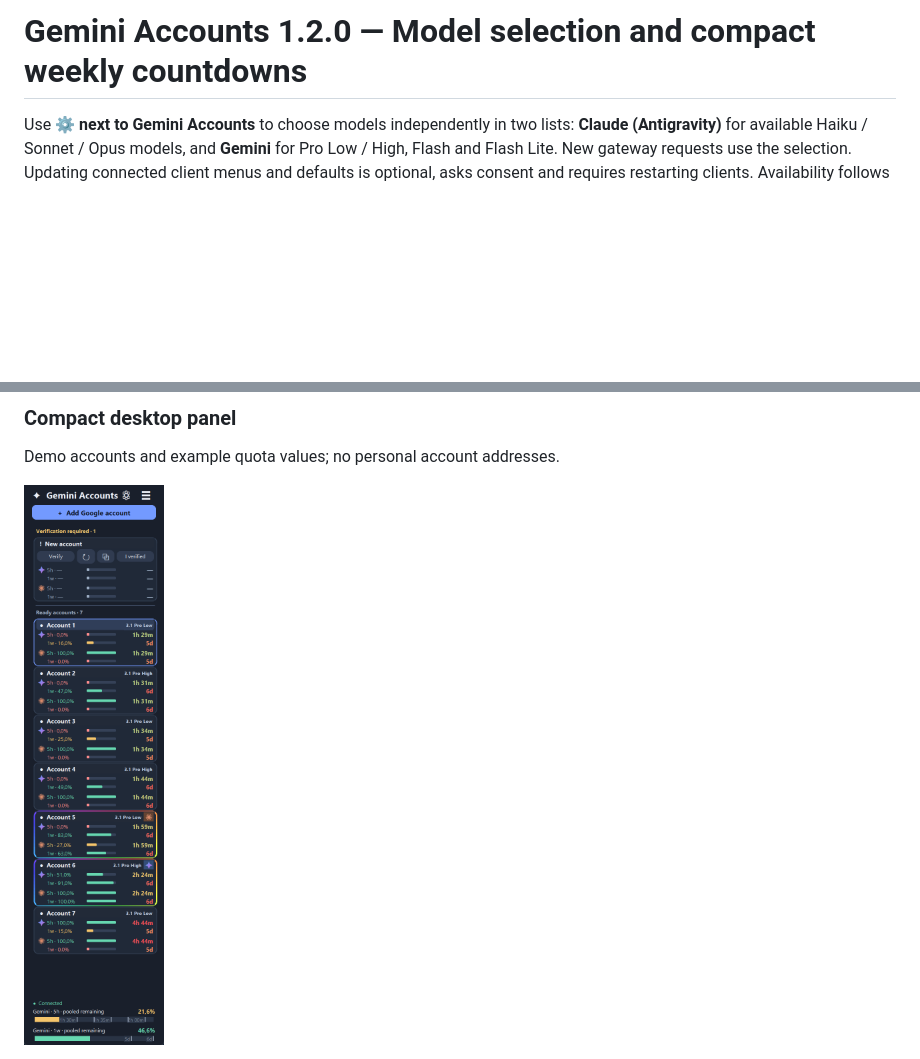
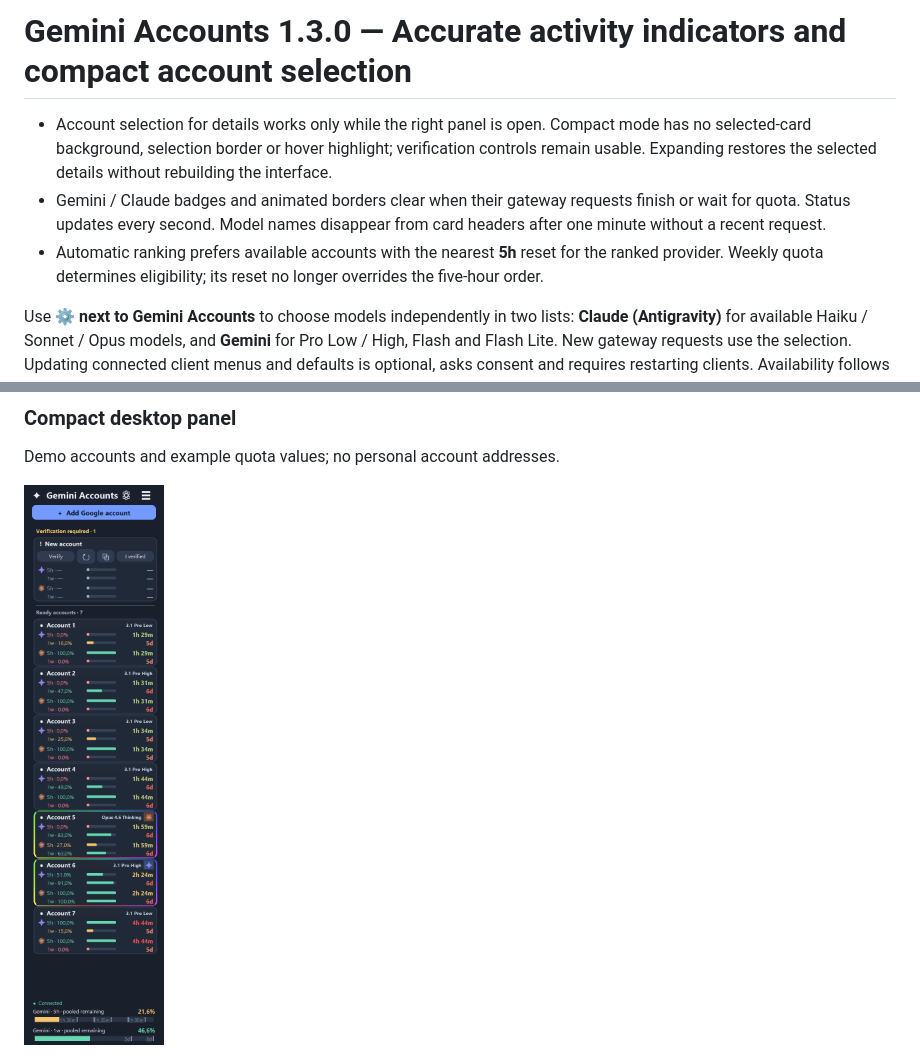
Before and after one commit to nikitaeight24family/GeminiAccounts, a Markdown page: RELEASE_NOTES.md, 2 parts joined by grey strips. GitHub-like rendering; pictures changed too: docs/compact-panel.png; blank space fills up the shorter version.

```diff
--- a/RELEASE_NOTES.md
+++ b/RELEASE_NOTES.md
@@ -1,4 +1,8 @@
-# Gemini Accounts 1.2.0 — Model selection and compact weekly countdowns
+# Gemini Accounts 1.3.0 — Accurate activity indicators and compact account selection
+
+- Account selection for details works only while the right panel is open. Compact mode has no selected-card background, selection border or hover highlight; verification controls remain usable. Expanding restores the selected details without rebuilding the interface.
+- Gemini / Claude badges and animated borders clear when their gateway requests finish or wait for quota. Status updates every second. Model names disappear from card headers after one minute without a recent request.
+- Automatic ranking prefers available accounts with the nearest **5h** reset for the ranked provider. Weekly quota determines eligibility; its reset no longer overrides the five-hour order.
 
 Use **⚙ next to Gemini Accounts** to choose models independently in two lists: **Claude (Antigravity)** for available Haiku / Sonnet / Opus models, and **Gemini** for Pro Low / High, Flash and Flash Lite. New gateway requests use the selection. Updating connected client menus and defaults is optional, asks consent and requires restarting clients. Availability follows your account catalog. Explicit cheap Gemini Flash requests are preserved.
 
@@ -24,4 +28,4 @@ See the English [quick start](https://github.com/nikitaeight24family/GeminiAccou
 
 Demo accounts and example quota values; no personal account addresses.
 
-<img src="https://raw.githubusercontent.com/nikitaeight24family/GeminiAccounts/v1.2.0/docs/compact-panel.png" alt="Compact Gemini Accounts panel" width="320">
+<img src="https://raw.githubusercontent.com/nikitaeight24family/GeminiAccounts/v1.3.0/docs/compact-panel.png" alt="Compact Gemini Accounts panel" width="320">
```
Also changed, not shown: README.md (+1 -0 lines), 4 other files.
